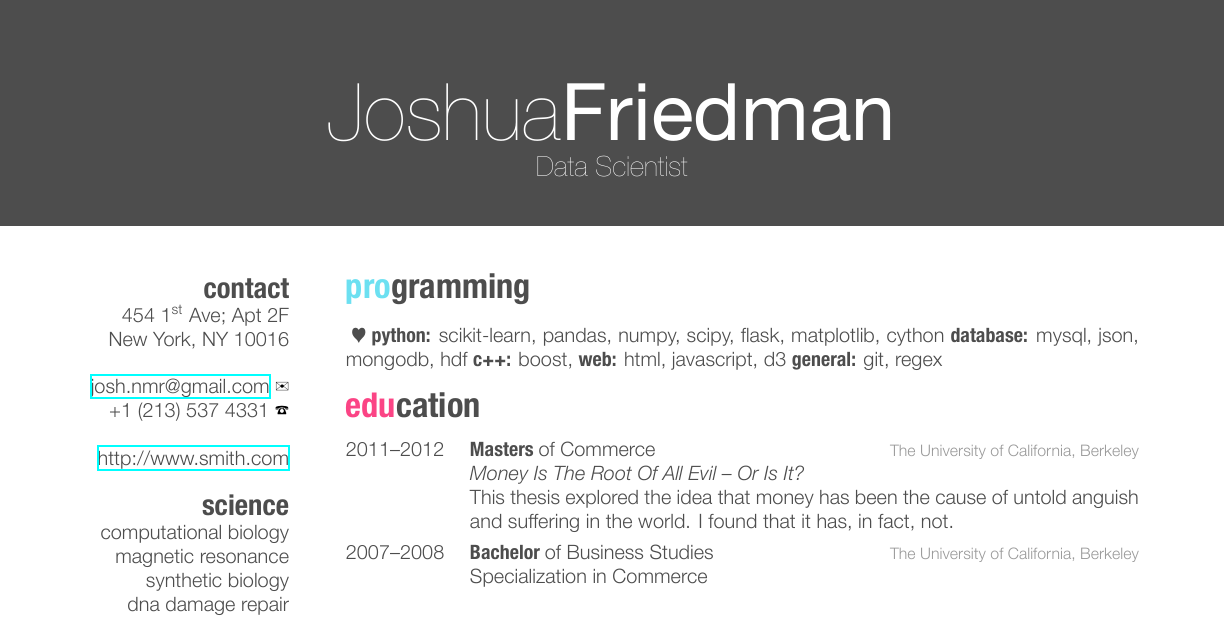
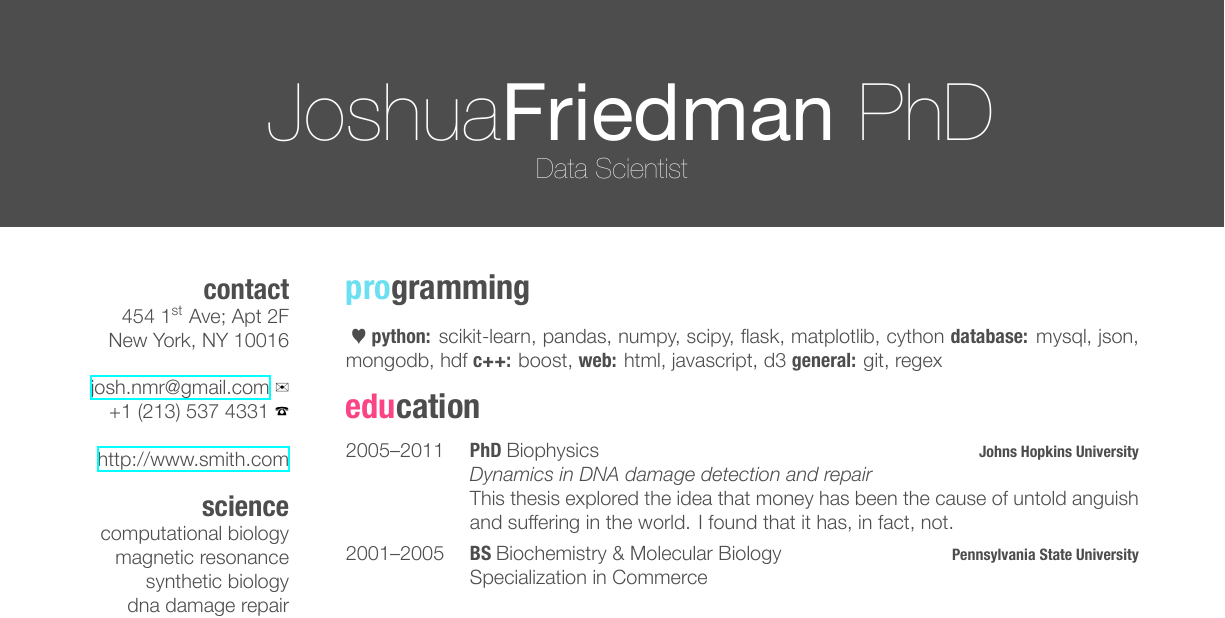
Before and after one commit to jfried23/cv_latex, a LaTeX CV (cv_10/cv_10.tex, which reads cv_10/friggeri-cv.cls): part of page 1 of 2, cut so that both start at the same text. The pictures show the PDF file cv_10/cv_10.pdf that the author committed with the source.

Commit message:
added degree to header

```diff
--- a/cv_10/cv_10.tex
+++ b/cv_10/cv_10.tex
@@ -26,7 +26,7 @@
 
 \begin{document}
 
-\header{Joshua}{Friedman}{Data Scientist} % Your name and current job title/field
+\header{Joshua}{Friedman}{ PhD}{Data Scientist} % Your name and current job title/field
 
 %----------------------------------------------------------------------------------------
 %	SIDEBAR SECTION
@@ -70,17 +70,17 @@ CSS3 \& HTML5
 %------------------------------------------------
 
 \entry
-{2011--2012}
-{Masters {\normalfont of Commerce}}
-{The University of California, Berkeley}
-{\emph{Money Is The Root Of All Evil -- Or Is It?} \\ This thesis explored the idea that money has been the cause of untold anguish and suffering in the world. I found that it has, in fact, not.}
+{2005--2011}
+{PhD {\normalfont Biophysics}}
+{\textbf{Johns Hopkins University}}
+{\emph{Dynamics in DNA damage detection and repair} \\ This thesis explored the idea that money has been the cause of untold anguish and suffering in the world. I found that it has, in fact, not.}
 
 %------------------------------------------------
 
 \entry
-{2007--2008}
-{Bachelor {\normalfont of Business Studies}}
-{The University of California, Berkeley}
+{2001--2005}
+{BS {\normalfont Biochemistry \& Molecular Biology}}
+{\textbf{Pennsylvania State University}}
 {Specialization in Commerce}
 
 %------------------------------------------------
--- a/cv_10/friggeri-cv.cls
+++ b/cv_10/friggeri-cv.cls
@@ -75,3 +75,4 @@
   \begin{tikzpicture}[remember picture,overlay]
     \node [rectangle, fill=fillheader, anchor=north, minimum width=\paperwidth, minimum height=4cm] (box) at (current page.north){};
     \node [anchor=center] (name) at (box) {%
+      \fontsize{40pt}{72pt}{24pt}\color{header}%
```
Also changed, not shown: cv_10/cv_10.pdf, cv_10/friggeri-cv.cls (7 more changed lines), 2 other files.
